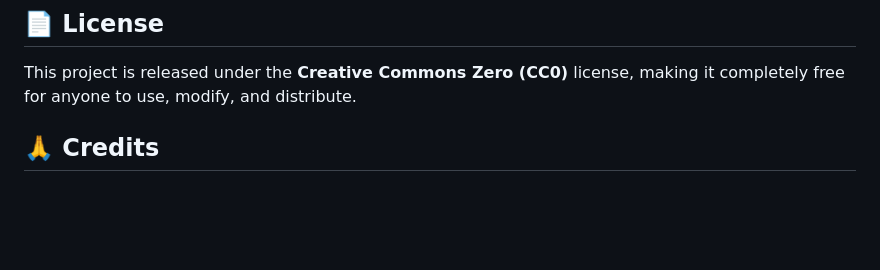
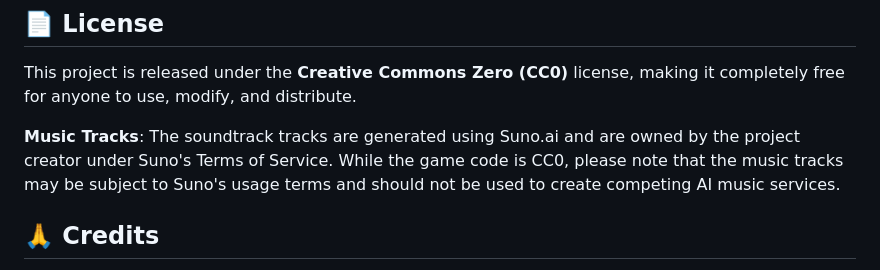
Before and after one commit to stellanjoh2/gridzone, a Markdown page: README.md, the part around the change. Drawn GitHub-style; blank space fills up the shorter version.

Commit message:
Add legal clarification for music tracks and Suno.ai terms
- Clarify that game code is CC0 but music tracks have separate licensing
- Add disclaimer about Suno.ai Terms of Service compliance
- Specify that music tracks should not be used to create competing AI music services
- Maintain transparency about different licensing terms for different components

```diff
--- a/README.md
+++ b/README.md
@@ -188,6 +188,8 @@ This project represents my **first foray into web development**, where I gained
 
 This project is released under the **Creative Commons Zero (CC0)** license, making it completely free for anyone to use, modify, and distribute.
 
+**Music Tracks**: The soundtrack tracks are generated using Suno.ai and are owned by the project creator under Suno's Terms of Service. While the game code is CC0, please note that the music tracks may be subject to Suno's usage terms and should not be used to create competing AI music services.
+
 ## 🙏 **Credits**
 
 * **Typography**: Terminal Grotesque by Raphaël Bastide, with the contribution of Jérémy Landes. Distributed by velvetyne.fr
```
